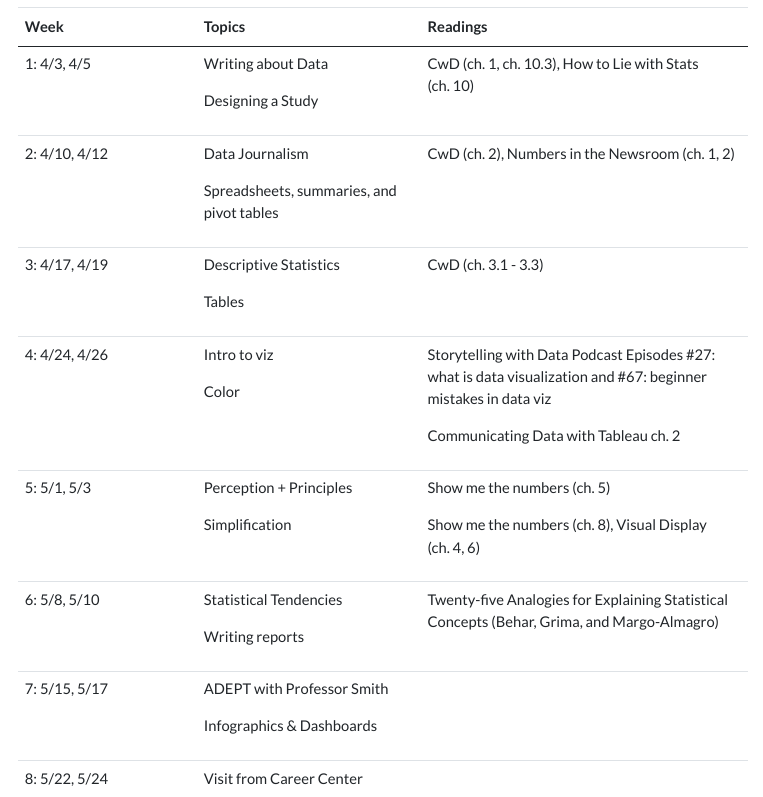
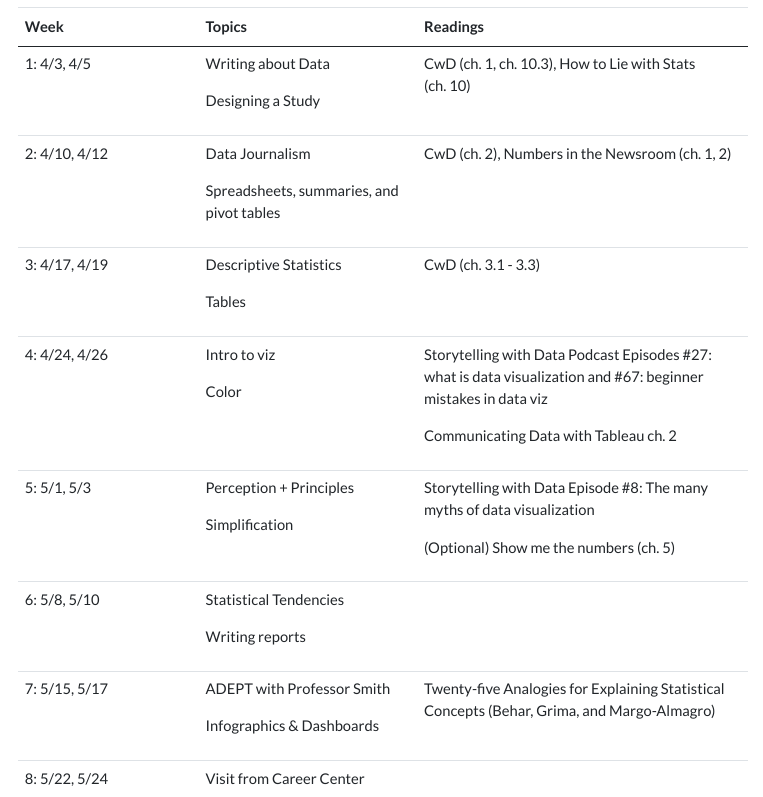
Before and after one commit to earobinson95/stat365-calpoly, a Quarto document (00-course-info/stat365-syllabus-S2023.qmd): the page in a window 1100 px wide, from 4070 px down. The pictures show the output file 00-course-info/stat365-syllabus-S2023.html that the author committed with the source, opened offline; menus at the side of the page are left out.

Commit message:
update readings on syllabus

```diff
--- a/00-course-info/stat365-syllabus-S2023.qmd
+++ b/00-course-info/stat365-syllabus-S2023.qmd
@@ -443,47 +443,3 @@
 
 This schedule is **very** tentative and subject to change.
 
-+------------------+-----------------------+----------------------------------+
-| Week             | Topics                | Readings                         |
-+==================+=======================+==================================+
-| 1: 4/3, 4/5      | Writing about Data    | CwD (ch. 1, ch. 10.3), How to    |
-|                  |                       | Lie with Stats (ch. 10)          |
-|                  | Designing a Study     |                                  |
-+------------------+-----------------------+----------------------------------+
-| 2: 4/10, 4/12    | Data Journalism       | CwD (ch. 2), Numbers in the      |
-|                  |                       | Newsroom (ch. 1, 2)              |
-|                  | Spreadsheets,         |                                  |
-|                  | summaries, and pivot  |                                  |
-|                  | tables                |                                  |
-+------------------+-----------------------+----------------------------------+
-| 3: 4/17, 4/19    | Descriptive           | CwD (ch. 3.1 - 3.3)              |
-|                  | Statistics            |                                  |
-|                  |                       |                                  |
-|                  | Tables                |                                  |
-+------------------+-----------------------+----------------------------------+
-| 4: 4/24, 4/26    | Intro to viz          | Storytelling with Data Podcast   |
-|                  |                       | Episodes #27: what is data       |
-|                  | Color                 | visualization and #67: beginner  |
-|                  |                       | mistakes in data viz             |
-|                  |                       |                                  |
-|                  |                       | Communicating Data with Tableau  |
-|                  |                       | ch. 2                            |
-+------------------+-----------------------+----------------------------------+
-| 5: 5/1, 5/3      | Perception +          | Show me the numbers (ch. 5)      |
-|                  | Principles            |                                  |
-|                  |                       | Show me the numbers (ch. 8),     |
-|                  | Simplification        | Visual Display (ch. 4, 6)        |
-+------------------+-----------------------+----------------------------------+
-| 6: 5/8, 5/10     | Statistical           | Twenty-five Analogies for        |
-|                  | Tendencies            | Explaining Statistical Concepts  |
-|                  |                       | (Behar, Grima, and               |
-|                  | Writing reports       | Margo-Almagro)                   |
-+------------------+-----------------------+----------------------------------+
-| 7: 5/15, 5/17    | ADEPT with Professor  |                                  |
-|                  | Smith                 |                                  |
-|                  |                       |                                  |
-|                  | Infographics &        |                                  |
-|                  | Dashboards            |                                  |
-+------------------+-----------------------+----------------------------------+
-| 8: 5/22, 5/24    | Visit from Career     |                                  |
-|                  | Center                |                                  |
@@ -516,0 +447,45 @@
+| Week             | Topics               | Readings                         |
++==================+======================+==================================+
+| 1: 4/3, 4/5      | Writing about Data   | CwD (ch. 1, ch. 10.3), How to    |
+|                  |                      | Lie with Stats (ch. 10)          |
+|                  | Designing a Study    |                                  |
++------------------+----------------------+----------------------------------+
+| 2: 4/10, 4/12    | Data Journalism      | CwD (ch. 2), Numbers in the      |
+|                  |                      | Newsroom (ch. 1, 2)              |
+|                  | Spreadsheets,        |                                  |
+|                  | summaries, and pivot |                                  |
+|                  | tables               |                                  |
++------------------+----------------------+----------------------------------+
+| 3: 4/17, 4/19    | Descriptive          | CwD (ch. 3.1 - 3.3)              |
+|                  | Statistics           |                                  |
+|                  |                      |                                  |
+|                  | Tables               |                                  |
++------------------+----------------------+----------------------------------+
+| 4: 4/24, 4/26    | Intro to viz         | Storytelling with Data Podcast   |
+|                  |                      | Episodes #27: what is data       |
+|                  | Color                | visualization and #67: beginner  |
+|                  |                      | mistakes in data viz             |
+|                  |                      |                                  |
+|                  |                      | Communicating Data with Tableau  |
+|                  |                      | ch. 2                            |
++------------------+----------------------+----------------------------------+
+| 5: 5/1, 5/3      | Perception +         | Storytelling with Data Episode   |
+|                  | Principles           | #8: The many myths of data       |
+|                  |                      | visualization                    |
+|                  | Simplification       |                                  |
+|                  |                      | (Optional) Show me the numbers   |
+|                  |                      | (ch. 5)                          |
++------------------+----------------------+----------------------------------+
+| 6: 5/8, 5/10     | Statistical          |                                  |
+|                  | Tendencies           |                                  |
+|                  |                      |                                  |
+|                  | Writing reports      |                                  |
++------------------+----------------------+----------------------------------+
+| 7: 5/15, 5/17    | ADEPT with Professor | Twenty-five Analogies for        |
+|                  | Smith                | Explaining Statistical Concepts  |
+|                  |                      | (Behar, Grima, and               |
+|                  | Infographics &       | Margo-Almagro)                   |
+|                  | Dashboards           |                                  |
++------------------+----------------------+----------------------------------+
+| 8: 5/22, 5/24    | Visit from Career    |                                  |
+|                  | Center               |                                  |
```
Also changed, not shown: 00-course-info/stat365-syllabus-S2023.html, 00-course-info/stat365-syllabus-S2023.qmd (57 more changed lines).
